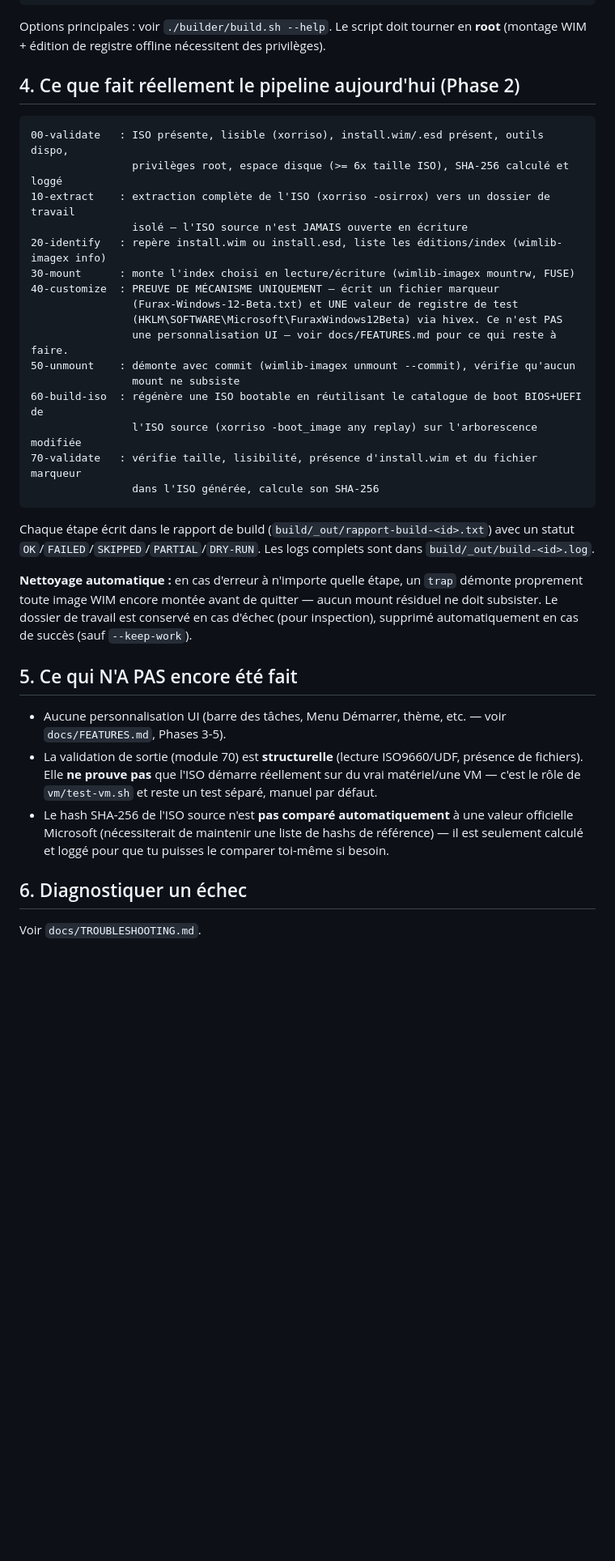
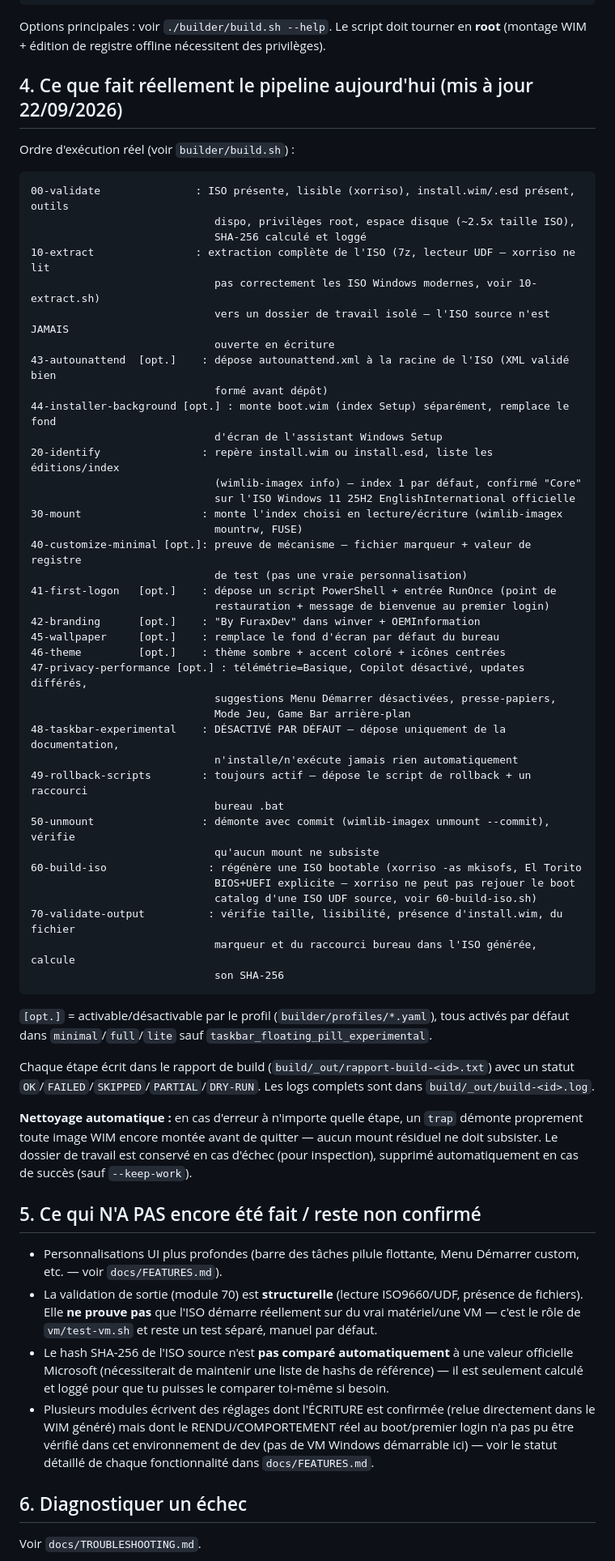
Before and after one commit to furaxdev/windows12, a Markdown page: docs/BUILD.md, the part around the change. Shown at 81% size. Drawn GitHub-style; blank space fills up the shorter version.

Commit message:
docs: rafraîchit BUILD.md (pipeline réel) + FEATURES.md #6 (édition Core déjà défaut)
BUILD.md section 4 décrivait encore le pipeline "Phase 2" (00 à 70
sans les modules 41/42/43/44/45/46/47/48/49 ajoutés depuis) et
affirmait à tort "aucune personnalisation UI" en section 5. Réécrit
pour refléter l'ordre d'exécution réel de build.sh et ce qui est
vraiment fait aujourd'hui.

docs/FEATURES.md #6 : vérifié dans les logs de build réels que
l'index WIM 1 (défaut) correspond déjà à l'édition "Core" sur l'ISO
Windows 11 25H2 EnglishInternational officielle — passé de
IMPLEMENTABLE à IMPLEMENTED, rien à coder, juste à documenter
clairement (ce qui manquait).

Co-Authored-By: Claude Sonnet 5 <noreply@anthropic.com>
Claude-Session: https://claude.ai/code/session_01BaqxPANUnd2R7fenyjC9Rw

````diff
--- a/docs/BUILD.md
+++ b/docs/BUILD.md
@@ -65,36 +65,63 @@ sudo ./builder/build.sh --iso /chemin/vers/Win11.iso --profile full
 
 Options principales : voir `./builder/build.sh --help`. Le script doit tourner en **root** (montage WIM + édition de registre offline nécessitent des privilèges).
 
-## 4. Ce que fait réellement le pipeline aujourd'hui (Phase 2)
+## 4. Ce que fait réellement le pipeline aujourd'hui (mis à jour 22/09/2026)
+
+Ordre d'exécution réel (voir `builder/build.sh`) :
 
 ```
-00-validate   : ISO présente, lisible (xorriso), install.wim/.esd présent, outils dispo,
-                privilèges root, espace disque (>= 6x taille ISO), SHA-256 calculé et loggé
-10-extract    : extraction complète de l'ISO (xorriso -osirrox) vers un dossier de travail
-                isolé — l'ISO source n'est JAMAIS ouverte en écriture
-20-identify   : repère install.wim ou install.esd, liste les éditions/index (wimlib-imagex info)
-30-mount      : monte l'index choisi en lecture/écriture (wimlib-imagex mountrw, FUSE)
-40-customize  : PREUVE DE MÉCANISME UNIQUEMENT — écrit un fichier marqueur
-                (Furax-Windows-12-Beta.txt) et UNE valeur de registre de test
-                (HKLM\SOFTWARE\Microsoft\FuraxWindows12Beta) via hivex. Ce n'est PAS
-                une personnalisation UI — voir docs/FEATURES.md pour ce qui reste à faire.
-50-unmount    : démonte avec commit (wimlib-imagex unmount --commit), vérifie qu'aucun
-                mount ne subsiste
-60-build-iso  : régénère une ISO bootable en réutilisant le catalogue de boot BIOS+UEFI de
-                l'ISO source (xorriso -boot_image any replay) sur l'arborescence modifiée
-70-validate   : vérifie taille, lisibilité, présence d'install.wim et du fichier marqueur
-                dans l'ISO générée, calcule son SHA-256
+00-validate               : ISO présente, lisible (xorriso), install.wim/.esd présent, outils
+                             dispo, privilèges root, espace disque (~2.5x taille ISO),
+                             SHA-256 calculé et loggé
+10-extract                : extraction complète de l'ISO (7z, lecteur UDF — xorriso ne lit
+                             pas correctement les ISO Windows modernes, voir 10-extract.sh)
+                             vers un dossier de travail isolé — l'ISO source n'est JAMAIS
+                             ouverte en écriture
+43-autounattend  [opt.]    : dépose autounattend.xml à la racine de l'ISO (XML validé bien
+                             formé avant dépôt)
+44-installer-background [opt.] : monte boot.wim (index Setup) séparément, remplace le fond
+                             d'écran de l'assistant Windows Setup
+20-identify                : repère install.wim ou install.esd, liste les éditions/index
+                             (wimlib-imagex info) — index 1 par défaut, confirmé "Core"
+                             sur l'ISO Windows 11 25H2 EnglishInternational officielle
+30-mount                   : monte l'index choisi en lecture/écriture (wimlib-imagex
+                             mountrw, FUSE)
+40-customize-minimal [opt.]: preuve de mécanisme — fichier marqueur + valeur de registre
+                             de test (pas une vraie personnalisation)
+41-first-logon   [opt.]    : dépose un script PowerShell + entrée RunOnce (point de
+                             restauration + message de bienvenue au premier login)
+42-branding      [opt.]    : "By FuraxDev" dans winver + OEMInformation
+45-wallpaper     [opt.]    : remplace le fond d'écran par défaut du bureau
+46-theme         [opt.]    : thème sombre + accent coloré + icônes centrées
+47-privacy-performance [opt.] : télémétrie=Basique, Copilot désactivé, updates différés,
+                             suggestions Menu Démarrer désactivées, presse-papiers,
+                             Mode Jeu, Game Bar arrière-plan
+48-taskbar-experimental    : DÉSACTIVÉ PAR DÉFAUT — dépose uniquement de la documentation,
+                             n'installe/n'exécute jamais rien automatiquement
+49-rollback-scripts        : toujours actif — dépose le script de rollback + un raccourci
+                             bureau .bat
+50-unmount                 : démonte avec commit (wimlib-imagex unmount --commit), vérifie
+                             qu'aucun mount ne subsiste
+60-build-iso                : régénère une ISO bootable (xorriso -as mkisofs, El Torito
+                             BIOS+UEFI explicite — xorriso ne peut pas rejouer le boot
+                             catalog d'une ISO UDF source, voir 60-build-iso.sh)
+70-validate-output          : vérifie taille, lisibilité, présence d'install.wim, du fichier
+                             marqueur et du raccourci bureau dans l'ISO générée, calcule
+                             son SHA-256
 ```
+
+`[opt.]` = activable/désactivable par le profil (`builder/profiles/*.yaml`), tous activés par défaut dans `minimal`/`full`/`lite` sauf `taskbar_floating_pill_experimental`.
 
 Chaque étape écrit dans le rapport de build (`build/_out/rapport-build-<id>.txt`) avec un statut `OK`/`FAILED`/`SKIPPED`/`PARTIAL`/`DRY-RUN`. Les logs complets sont dans `build/_out/build-<id>.log`.
 
 **Nettoyage automatique :** en cas d'erreur à n'importe quelle étape, un `trap` démonte proprement toute image WIM encore montée avant de quitter — aucun mount résiduel ne doit subsister. Le dossier de travail est conservé en cas d'échec (pour inspection), supprimé automatiquement en cas de succès (sauf `--keep-work`).
 
-## 5. Ce qui N'A PAS encore été fait
+## 5. Ce qui N'A PAS encore été fait / reste non confirmé
 
-- Aucune personnalisation UI (barre des tâches, Menu Démarrer, thème, etc. — voir `docs/FEATURES.md`, Phases 3-5).
+- Personnalisations UI plus profondes (barre des tâches pilule flottante, Menu Démarrer custom, etc. — voir `docs/FEATURES.md`).
 - La validation de sortie (module 70) est **structurelle** (lecture ISO9660/UDF, présence de fichiers). Elle **ne prouve pas** que l'ISO démarre réellement sur du vrai matériel/une VM — c'est le rôle de `vm/test-vm.sh` et reste un test séparé, manuel par défaut.
 - Le hash SHA-256 de l'ISO source n'est **pas comparé automatiquement** à une valeur officielle Microsoft (nécessiterait de maintenir une liste de hashs de référence) — il est seulement calculé et loggé pour que tu puisses le comparer toi-même si besoin.
+- Plusieurs modules écrivent des réglages dont l'ÉCRITURE est confirmée (relue directement dans le WIM généré) mais dont le RENDU/COMPORTEMENT réel au boot/premier login n'a pas pu être vérifié dans cet environnement de dev (pas de VM Windows démarrable ici) — voir le statut détaillé de chaque fonctionnalité dans `docs/FEATURES.md`.
 
 ## 6. Diagnostiquer un échec
 
````
Also changed, not shown: docs/FEATURES.md (+1 -1 lines).
